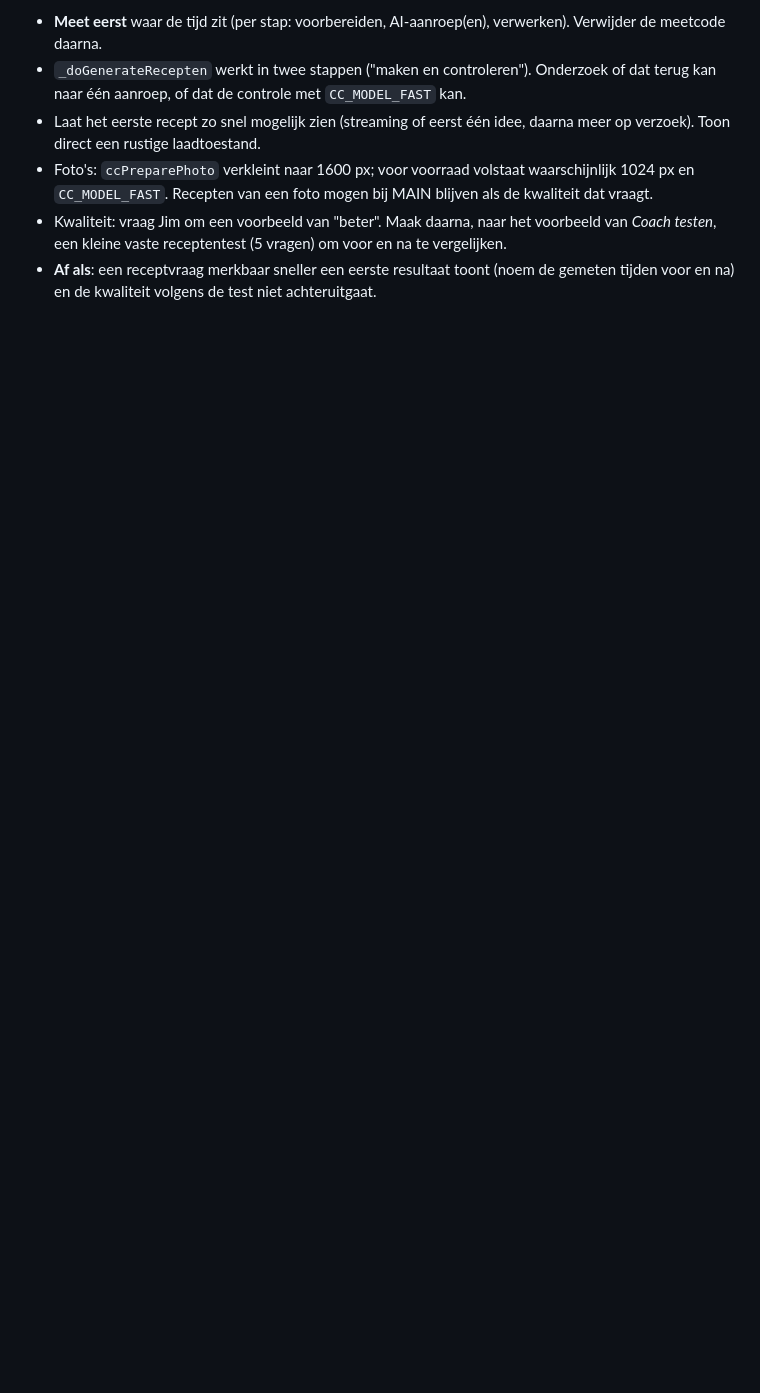
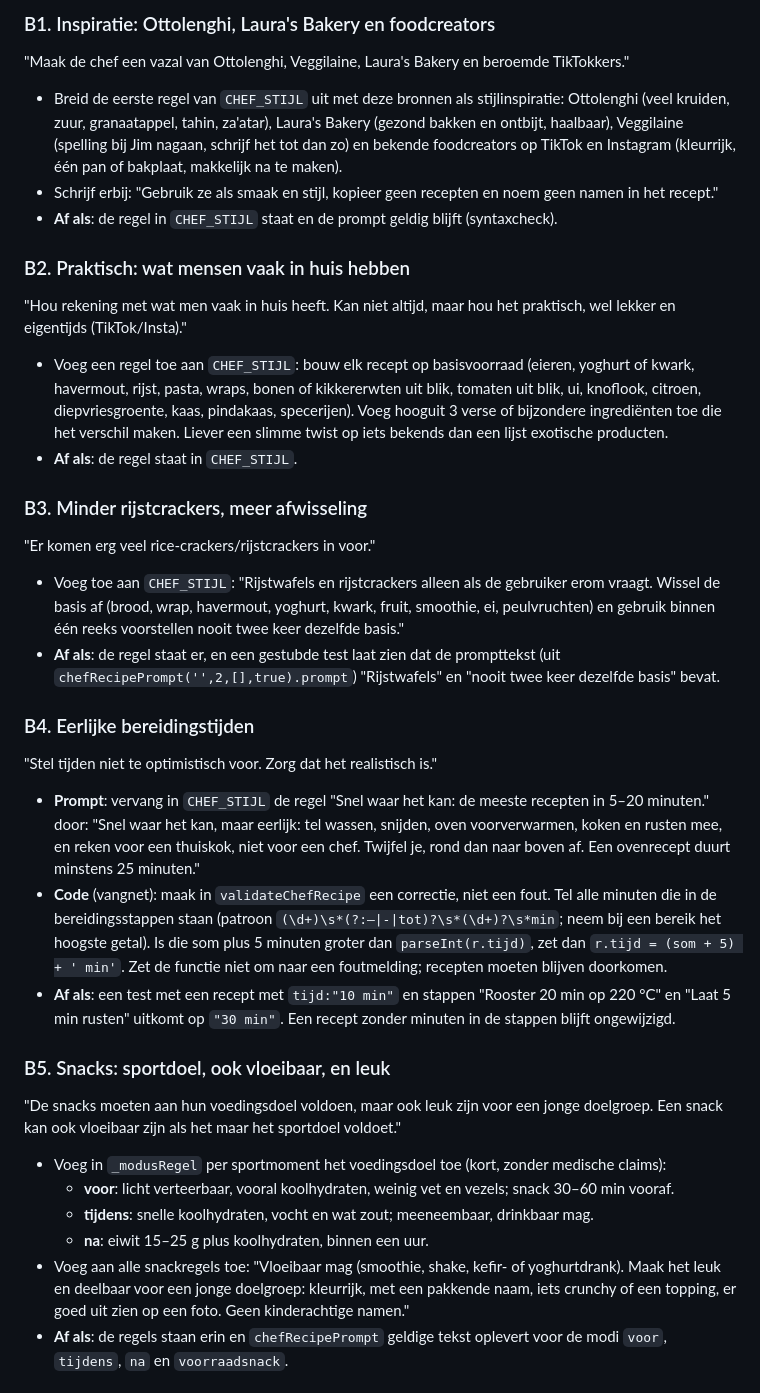
Before and after one commit to jmrovers1970/paasbrunch1, a Markdown page: TAKEN.md, the part around one of its changes. GitHub-like rendering; blank space fills up the shorter version.

Commit message:
TAKEN.md: opdracht voor Chef-verbeteringen (batch 1-3) voor Sonnet
Co-Authored-By: Claude Opus 5.5 <noreply@anthropic.com>
Claude-Session: https://claude.ai/code/session_01WRtuYm1vpRiUD3nyasXt89

```diff
--- a/TAKEN.md
+++ b/TAKEN.md
@@ -53,7 +40,32 @@ Let op: Jim testte waarschijnlijk `lime-20261002-1`. Die was gebaseerd op een ve
 
-- **Meet eerst** waar de tijd zit (per stap: voorbereiden, AI-aanroep(en), verwerken). Verwijder de meetcode daarna.
-- `_doGenerateRecepten` werkt in twee stappen ("maken en controleren"). Onderzoek of dat terug kan naar één aanroep, of dat de controle met `CC_MODEL_FAST` kan.
-- Laat het eerste recept zo snel mogelijk zien (streaming of eerst één idee, daarna meer op verzoek). Toon direct een rustige laadtoestand.
-- Foto's: `ccPreparePhoto` verkleint naar 1600 px; voor voorraad volstaat waarschijnlijk 1024 px en `CC_MODEL_FAST`. Recepten van een foto mogen bij MAIN blijven als de kwaliteit dat vraagt.
-- Kwaliteit: vraag Jim om een voorbeeld van "beter". Maak daarna, naar het voorbeeld van *Coach testen*, een kleine vaste receptentest (5 vragen) om voor en na te vergelijken.
-- **Af als**: een receptvraag merkbaar sneller een eerste resultaat toont (noem de gemeten tijden voor en na) en de kwaliteit volgens de test niet achteruitgaat.
+### B1. Inspiratie: Ottolenghi, Laura's Bakery en foodcreators
+"Maak de chef een vazal van Ottolenghi, Veggilaine, Laura's Bakery en beroemde TikTokkers."
+- Breid de eerste regel van `CHEF_STIJL` uit met deze bronnen als stijlinspiratie: Ottolenghi (veel kruiden, zuur, granaatappel, tahin, za'atar), Laura's Bakery (gezond bakken en ontbijt, haalbaar), Veggilaine (spelling bij Jim nagaan, schrijf het tot dan zo) en bekende foodcreators op TikTok en Instagram (kleurrijk, één pan of bakplaat, makkelijk na te maken).
+- Schrijf erbij: "Gebruik ze als smaak en stijl, kopieer geen recepten en noem geen namen in het recept."
+- **Af als**: de regel in `CHEF_STIJL` staat en de prompt geldig blijft (syntaxcheck).
+
+### B2. Praktisch: wat mensen vaak in huis hebben
+"Hou rekening met wat men vaak in huis heeft. Kan niet altijd, maar hou het praktisch, wel lekker en eigentijds (TikTok/Insta)."
+- Voeg een regel toe aan `CHEF_STIJL`: bouw elk recept op basisvoorraad (eieren, yoghurt of kwark, havermout, rijst, pasta, wraps, bonen of kikkererwten uit blik, tomaten uit blik, ui, knoflook, citroen, diepvriesgroente, kaas, pindakaas, specerijen). Voeg hooguit 3 verse of bijzondere ingrediënten toe die het verschil maken. Liever een slimme twist op iets bekends dan een lijst exotische producten.
+- **Af als**: de regel staat in `CHEF_STIJL`.
+
+### B3. Minder rijstcrackers, meer afwisseling
+"Er komen erg veel rice-crackers/rijstcrackers in voor."
+- Voeg toe aan `CHEF_STIJL`: "Rijstwafels en rijstcrackers alleen als de gebruiker erom vraagt. Wissel de basis af (brood, wrap, havermout, yoghurt, kwark, fruit, smoothie, ei, peulvruchten) en gebruik binnen één reeks voorstellen nooit twee keer dezelfde basis."
+- **Af als**: de regel staat er, en een gestubde test laat zien dat de prompttekst (uit `chefRecipePrompt('',2,[],true).prompt`) "Rijstwafels" en "nooit twee keer dezelfde basis" bevat.
+
+### B4. Eerlijke bereidingstijden
+"Stel tijden niet te optimistisch voor. Zorg dat het realistisch is."
+- **Prompt**: vervang in `CHEF_STIJL` de regel "Snel waar het kan: de meeste recepten in 5–20 minuten." door: "Snel waar het kan, maar eerlijk: tel wassen, snijden, oven voorverwarmen, koken en rusten mee, en reken voor een thuiskok, niet voor een chef. Twijfel je, rond dan naar boven af. Een ovenrecept duurt minstens 25 minuten."
+- **Code** (vangnet): maak in `validateChefRecipe` een correctie, niet een fout. Tel alle minuten die in de bereidingsstappen staan (patroon `(\d+)\s*(?:–|-|tot)?\s*(\d+)?\s*min`; neem bij een bereik het hoogste getal). Is die som plus 5 minuten groter dan `parseInt(r.tijd)`, zet dan `r.tijd = (som + 5) + ' min'`. Zet de functie niet om naar een foutmelding; recepten moeten blijven doorkomen.
+- **Af als**: een test met een recept met `tijd:"10 min"` en stappen "Rooster 20 min op 220 °C" en "Laat 5 min rusten" uitkomt op `"30 min"`. Een recept zonder minuten in de stappen blijft ongewijzigd.
+
+### B5. Snacks: sportdoel, ook vloeibaar, en leuk
+"De snacks moeten aan hun voedingsdoel voldoen, maar ook leuk zijn voor een jonge doelgroep. Een snack kan ook vloeibaar zijn als het maar het sportdoel voldoet."
+- Voeg in `_modusRegel` per sportmoment het voedingsdoel toe (kort, zonder medische claims):
+  - **voor**: licht verteerbaar, vooral koolhydraten, weinig vet en vezels; snack 30–60 min vooraf.
+  - **tijdens**: snelle koolhydraten, vocht en wat zout; meeneembaar, drinkbaar mag.
+  - **na**: eiwit 15–25 g plus koolhydraten, binnen een uur.
+- Voeg aan alle snackregels toe: "Vloeibaar mag (smoothie, shake, kefir- of yoghurtdrank). Maak het leuk en deelbaar voor een jonge doelgroep: kleurrijk, met een pakkende naam, iets crunchy of een topping, er goed uit zien op een foto. Geen kinderachtige namen."
+- **Af als**: de regels staan erin en `chefRecipePrompt` geldige tekst oplevert voor de modi `voor`, `tijdens`, `na` en `voorraadsnack`.
+
```
Also changed, not shown: other parts of TAKEN.md (+72 -81 lines).
